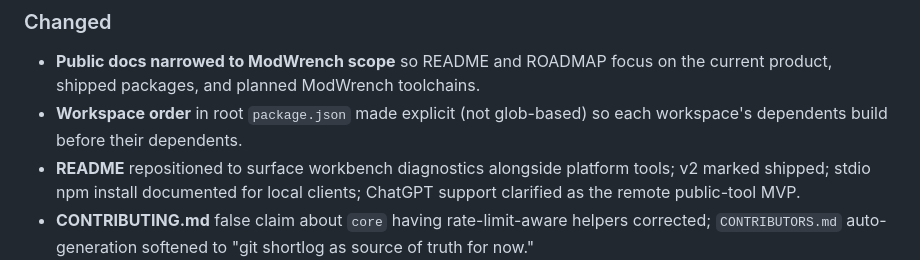
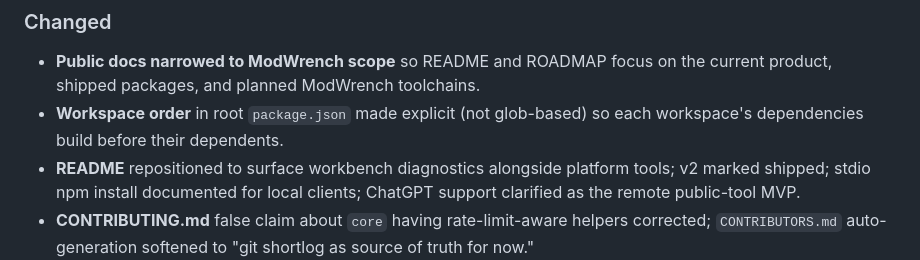
Before and after one commit to 171county/modwrench, a Markdown page: CHANGELOG.md, the part around the change. GitHub-like rendering.

Commit message:
docs: restore one word in an old CHANGELOG line that the last copy changed
The 0.1.0 entry says each workspace's dependencies build before their
dependents; the previous commit wrote "dependents" twice. Nothing else in the
file differs from main apart from the new Unreleased section.

Co-Authored-By: Claude Sonnet 5.5 <noreply@anthropic.com>
Claude-Session: https://claude.ai/code/session_01BD58PvsrxJ1Pwh8tEhJ2t7

```diff
--- a/CHANGELOG.md
+++ b/CHANGELOG.md
@@ -380,7 +380,7 @@ immediately. If you installed `@modwrench/*@0.1.0`, upgrade to 0.1.1.
 ### Changed
 
 - **Public docs narrowed to ModWrench scope** so README and ROADMAP focus on the current product, shipped packages, and planned ModWrench toolchains.
-- **Workspace order** in root `package.json` made explicit (not glob-based) so each workspace's dependents build before their dependents.
+- **Workspace order** in root `package.json` made explicit (not glob-based) so each workspace's dependencies build before their dependents.
 - **README** repositioned to surface workbench diagnostics alongside platform tools; v2 marked shipped; stdio npm install documented for local clients; ChatGPT support clarified as the remote public-tool MVP.
 - **CONTRIBUTING.md** false claim about `core` having rate-limit-aware helpers corrected; `CONTRIBUTORS.md` auto-generation softened to "git shortlog as source of truth for now."
 - **Auth hint messages** unified to the meta-CLI form (`modwrench auth login <platform>`) across every user-facing string.
```
